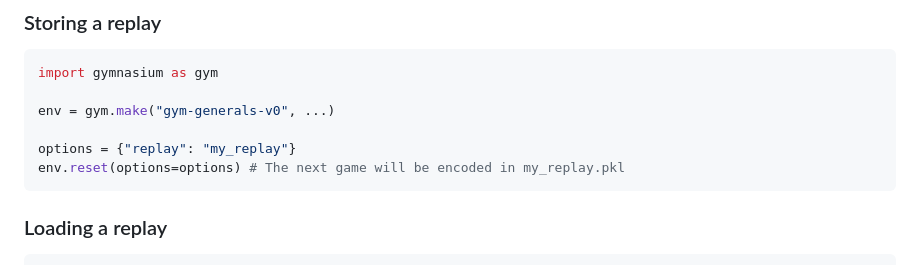
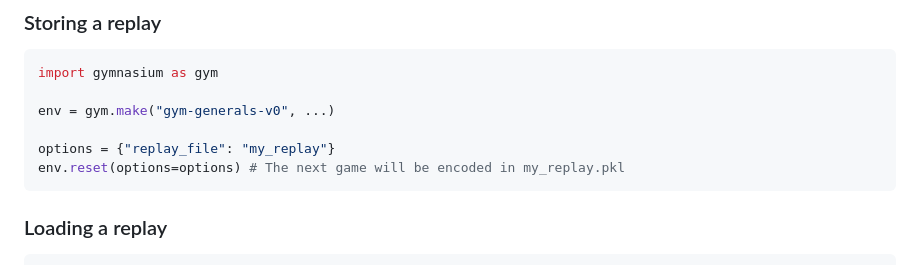
Before and after one commit to strakam/generals-bots, a Markdown page: README.md, the part around the change. Drawn GitHub-style.

Commit message:
docs: Fix typo

````diff
--- a/README.md
+++ b/README.md
@@ -129,7 +129,7 @@ import gymnasium as gym
 
 env = gym.make("gym-generals-v0", ...)
 
-options = {"replay": "my_replay"}
+options = {"replay_file": "my_replay"}
 env.reset(options=options) # The next game will be encoded in my_replay.pkl
 ```
 
````
